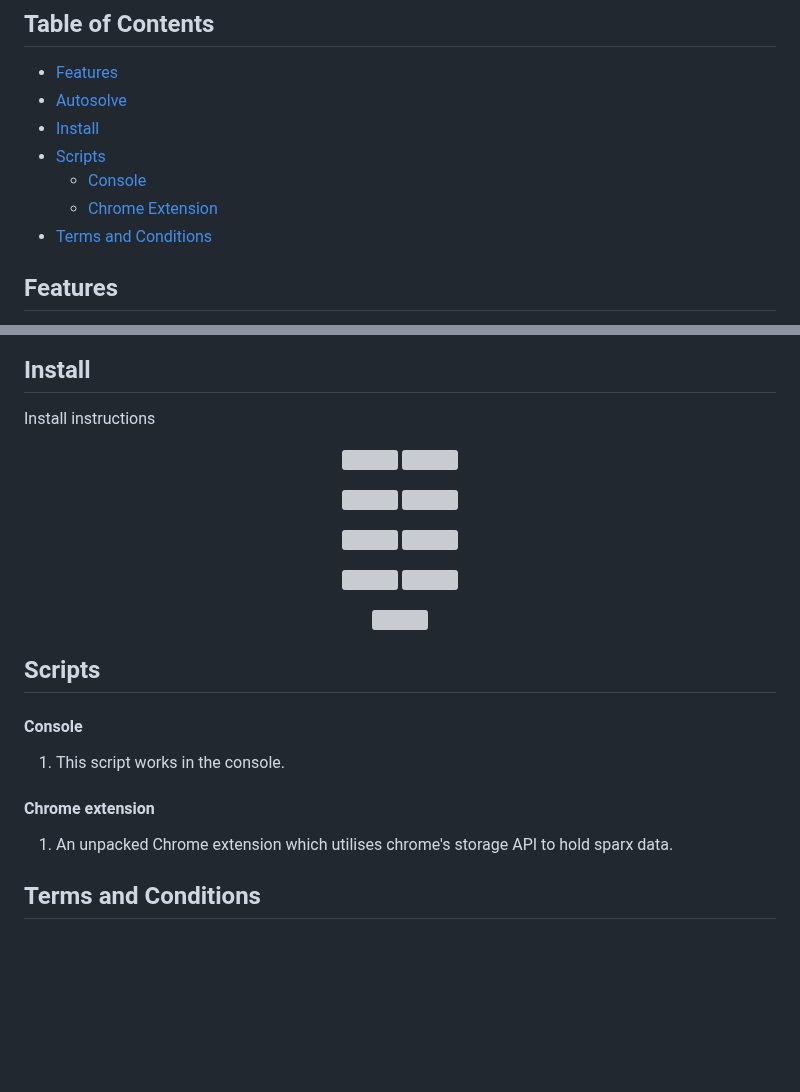
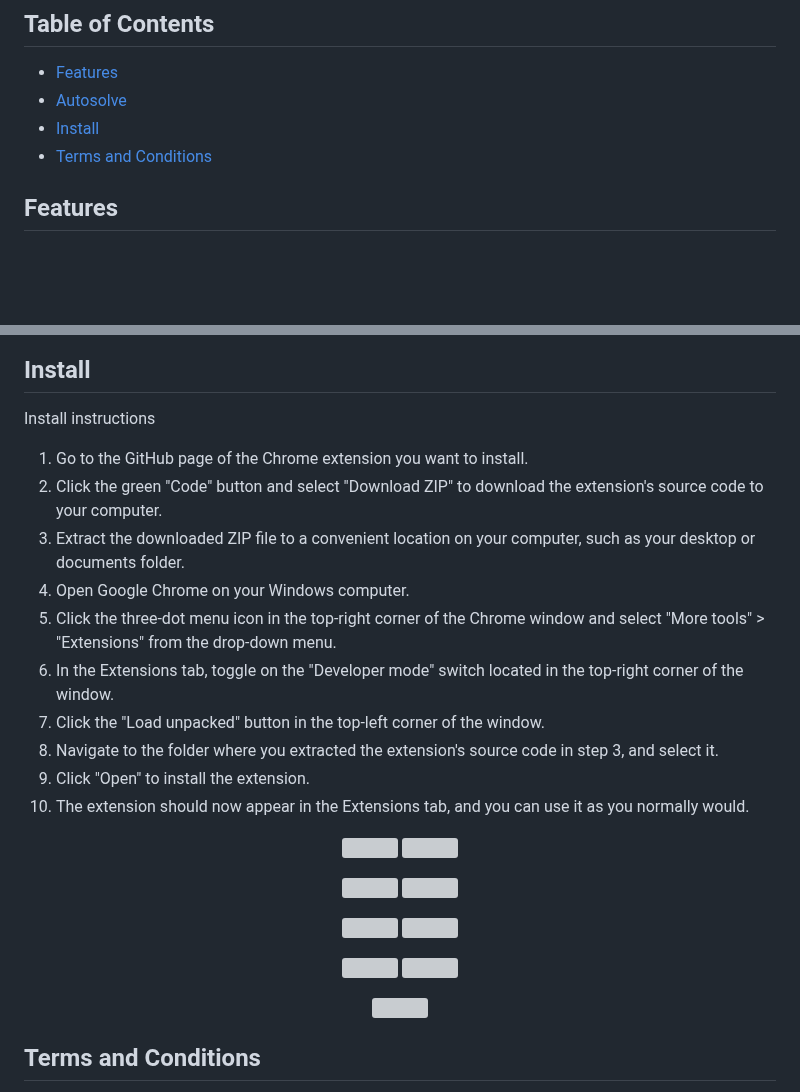
Before and after one commit to NajmAjmal-old/sparxmaths-old, a Markdown page: README.md, 2 parts joined by grey strips. Rendered like a GitHub page; blank space fills up the shorter version; grey boxes are pictures that could not be loaded.

```diff
--- a/README.md
+++ b/README.md
@@ -22,9 +22,6 @@ Click [here](https://najmajmal.github.io/sparxmaths/index.html) to copy text to
 - [Features](#features)
 - [Autosolve](#autosolve)
 - [Install](#install)
-- [Scripts](#scripts)
-  * [Console](#console)
-  * [Chrome Extension](#chrome-extension)
 - [Terms and Conditions](#terms-and-conditions)
 
 
@@ -48,6 +45,20 @@ Click [here](https://najmajmal.github.io/sparxmaths/index.html) to copy text to
 
 Install instructions
 
+<ol>
+  <li>Go to the GitHub page of the Chrome extension you want to install.</li>
+  <li>Click the green "Code" button and select "Download ZIP" to download the extension's source code to your computer.</li>
+  <li>Extract the downloaded ZIP file to a convenient location on your computer, such as your desktop or documents folder.</li>
+  <li>Open Google Chrome on your Windows computer.</li>
+  <li>Click the three-dot menu icon in the top-right corner of the Chrome window and select "More tools" > "Extensions" from the drop-down menu.</li>
+  <li>In the Extensions tab, toggle on the "Developer mode" switch located in the top-right corner of the window.</li>
+  <li>Click the "Load unpacked" button in the top-left corner of the window.</li>
+  <li>Navigate to the folder where you extracted the extension's source code in step 3, and select it.</li>
+  <li>Click "Open" to install the extension.</li>
+  <li>The extension should now appear in the Extensions tab, and you can use it as you normally would.</li>
+</ol>
+
+
 <p align='center'>
   <img width="49%" src="https://github.com/SintcoLTD/sparxmaths/raw/main/git-images/Sparx Theme 1.PNG">
   <img width="49%" src="https://github.com/SintcoLTD/sparxmaths/raw/main/git-images/Sparx Theme 2.PNG">
@@ -68,15 +79,6 @@ Install instructions
   <img width="49%" src="https://github.com/SintcoLTD/sparxmaths/raw/main/git-images/Sparx Theme 9.PNG">
 </p>
 
-## Scripts
-
-#### Console
-
-1. This script works in the console.
-
-#### Chrome extension
-
-1. An unpacked Chrome extension which utilises chrome's storage API to hold sparx data.
 
 ## Terms and Conditions
 
```
